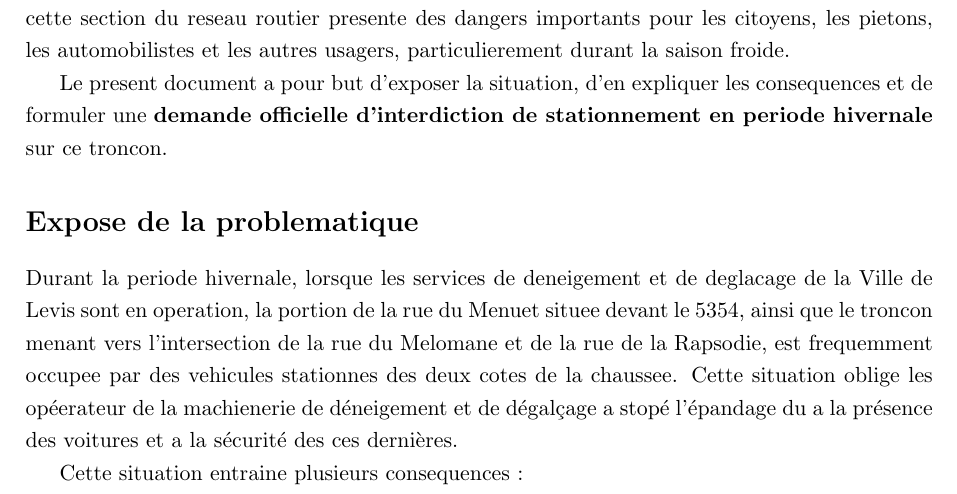
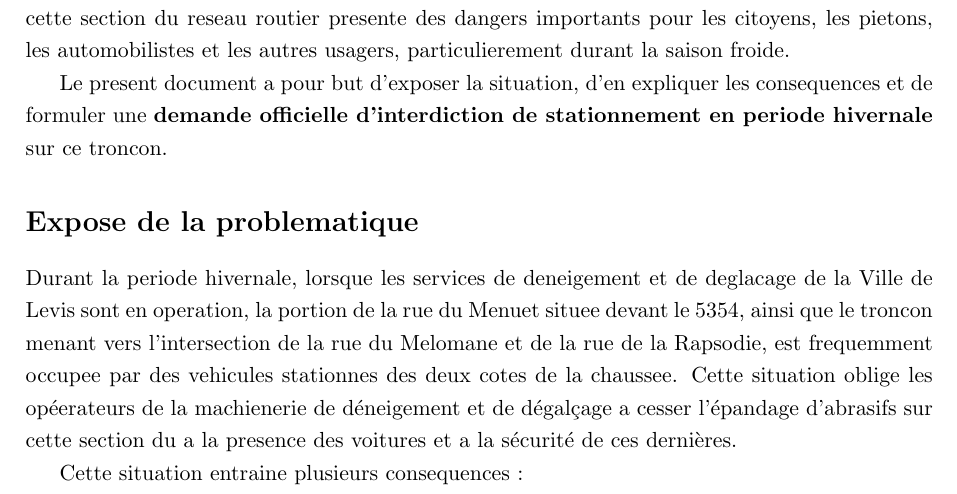
Before and after one commit to 2racinede4carreunivers-dev/requete_d-galcage_menuet_melomane_2026_citoyen, a LaTeX document (requete_philippe_savard.tex): part of page 1 of 3, cut so that both start at the same text. Compiled offline with pdfLaTeX.

Commit message:
Compilation requete_philippe_savard.tex ajustement final du .tex

```diff
--- a/requete_philippe_savard.tex
+++ b/requete_philippe_savard.tex
@@ -47,7 +47,7 @@ Le present document a pour but d'exposer la situation, d'en expliquer les conseq
 
 \section*{Expose de la problematique}
 
-Durant la periode hivernale, lorsque les services de deneigement et de deglacage de la Ville de Levis sont en operation, la portion de la rue du Menuet situee devant le 5354, ainsi que le troncon menant vers l'intersection de la rue du Melomane et de la rue de la Rapsodie, est frequemment occupee par des vehicules stationnes des deux cotes de la chaussee. Cette situation oblige les opéerateur de la machienerie de déneigement et de dégalçage a stopé l'épandage du a la présence des voitures et a la sécurité des ces dernières.
+Durant la periode hivernale, lorsque les services de deneigement et de deglacage de la Ville de Levis sont en operation, la portion de la rue du Menuet situee devant le 5354, ainsi que le troncon menant vers l'intersection de la rue du Melomane et de la rue de la Rapsodie, est frequemment occupee par des vehicules stationnes des deux cotes de la chaussee. Cette situation oblige les opéerateurs de la machienerie de déneigement et de dégalçage a cesser l'épandage d'abrasifs sur cette section du a la presence des voitures et a la sécurité de ces dernières.
 
 Cette situation entraine plusieurs consequences :
 
```
